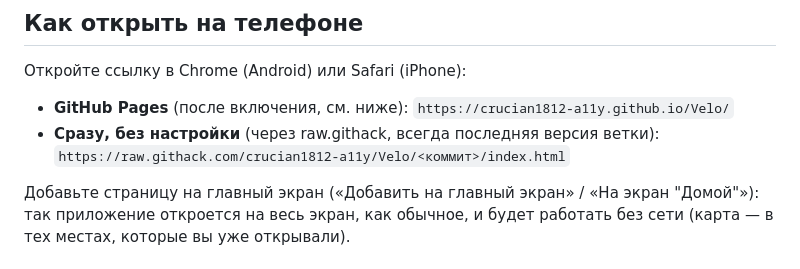
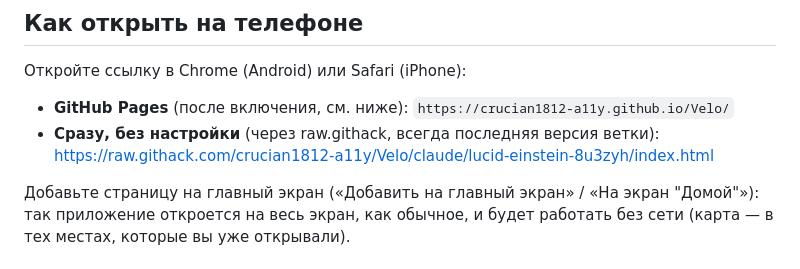
Before and after one commit to crucian1812-a11y/Velo, a Markdown page: README.md, the part around the change. Rendered like a GitHub page.

Commit message:
README: рабочая ссылка для открытия на телефоне
Co-Authored-By: Claude Opus 5.5 <noreply@anthropic.com>
Claude-Session: https://claude.ai/code/session_01JwMu8bycJ45dB9ZYN5wgbw

```diff
--- a/README.md
+++ b/README.md
@@ -13,7 +13,7 @@
 
 - **GitHub Pages** (после включения, см. ниже): `https://crucian1812-a11y.github.io/Velo/`
 - **Сразу, без настройки** (через raw.githack, всегда последняя версия ветки):
-  `https://raw.githack.com/crucian1812-a11y/Velo/<коммит>/index.html`
+  https://raw.githack.com/crucian1812-a11y/Velo/claude/lucid-einstein-8u3zyh/index.html
 
 Добавьте страницу на главный экран («Добавить на главный экран» / «На экран "Домой"»):
 так приложение откроется на весь экран, как обычное, и будет работать без сети
```
